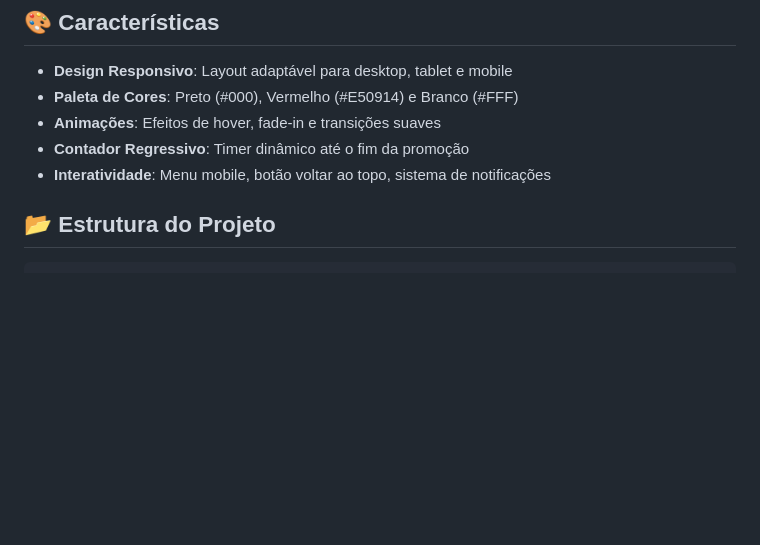
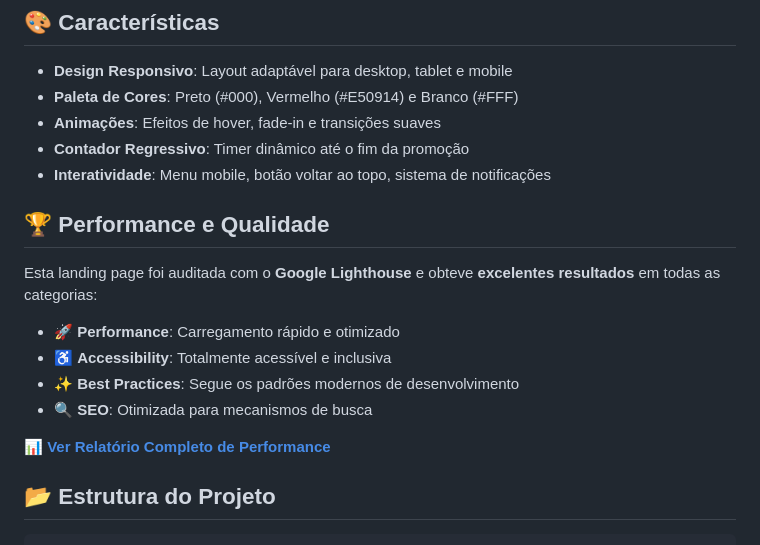
Before and after one commit to dev-mateus/lading-page-bookstore, a Markdown page: README.md, the part around the change. GitHub-like rendering; blank space fills up the shorter version.

Commit message:
docs: adicionar relatório Lighthouse de performance e qualidade

```diff
--- a/README.md
+++ b/README.md
@@ -21,6 +21,17 @@ Landing page responsiva para promoção de Black Friday focada na venda de livro
 - **Animações**: Efeitos de hover, fade-in e transições suaves
 - **Contador Regressivo**: Timer dinâmico até o fim da promoção
 - **Interatividade**: Menu mobile, botão voltar ao topo, sistema de notificações
+
+## 🏆 Performance e Qualidade
+
+Esta landing page foi auditada com o **Google Lighthouse** e obteve **excelentes resultados** em todas as categorias:
+
+- 🚀 **Performance**: Carregamento rápido e otimizado
+- ♿ **Accessibility**: Totalmente acessível e inclusiva
+- ✨ **Best Practices**: Segue os padrões modernos de desenvolvimento
+- 🔍 **SEO**: Otimizada para mecanismos de busca
+
+📊 **[Ver Relatório Completo de Performance](LIGHTHOUSE.md)**
 
 ## 📂 Estrutura do Projeto
 
```
Also changed, not shown: LIGHTHOUSE.md (added, +150 -0 lines).
